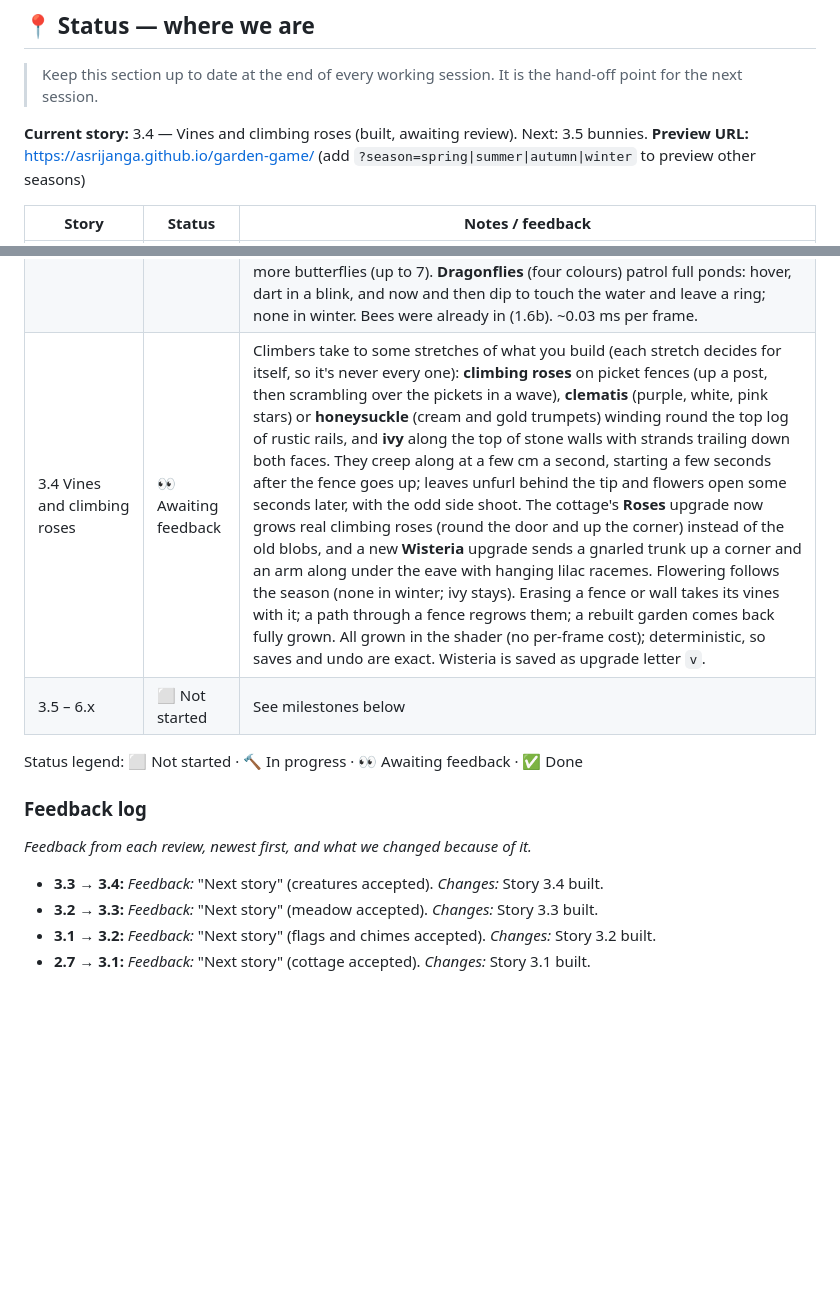
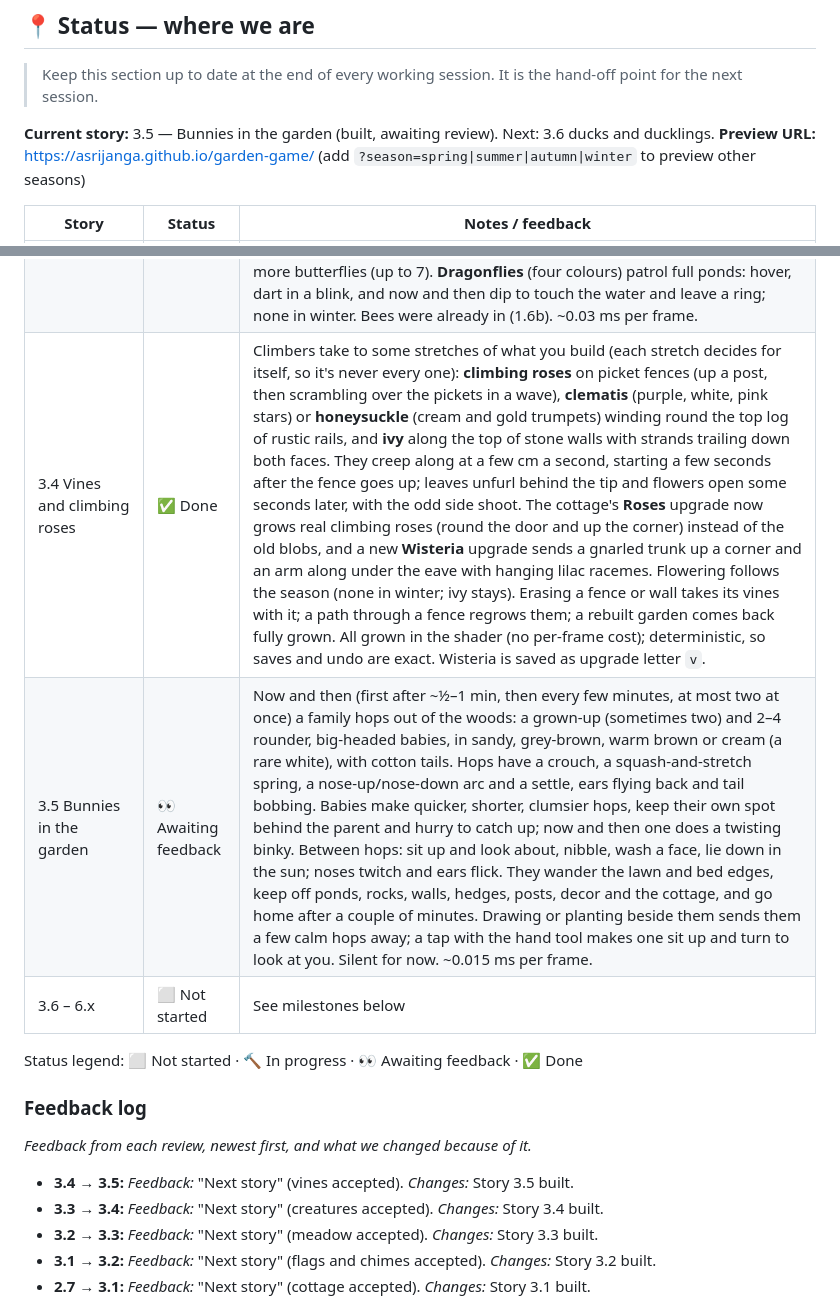
Before and after one commit to asrijanga/garden-game, a Markdown page: BACKLOG.md, 2 parts joined by grey strips. GitHub-like rendering; blank space fills up the shorter version.

Commit message:
Story 3.5: bunny families; mark 3.4 done
Co-Authored-By: Claude Opus 5.5 <noreply@anthropic.com>
Claude-Session: https://claude.ai/code/session_01QhhLRsY8D7cJa8AvB25awa

```diff
--- a/BACKLOG.md
+++ b/BACKLOG.md
@@ -10,7 +10,7 @@ This backlog breaks the vision into **small, demoable stories**. Each one ends w
 
 > Keep this section up to date at the end of every working session. It is the hand-off point for the next session.
 
-**Current story:** 3.4 — Vines and climbing roses (built, awaiting review). Next: 3.5 bunnies.
+**Current story:** 3.5 — Bunnies in the garden (built, awaiting review). Next: 3.6 ducks and ducklings.
 **Preview URL:** https://asrijanga.github.io/garden-game/ (add `?season=spring|summer|autumn|winter` to preview other seasons)
 
 | Story | Status | Notes / feedback |
@@ -35,14 +35,16 @@ This backlog breaks the vision into **small, demoable stories**. Each one ends w
 | 3.1 Flags and wind chimes | ✅ Done | Decor drawer gains **Flag** and **Wind chimes**; the cottage drawer gains a **Wind chimes** upgrade (hung from an iron bracket under the front eave). Flags: a white pole with a gold ball, flying a cloth pennant in soft two- and three-band colourways. Verlet cloth (13×7 particles, structural and shear links) pushed by the WindField at the pole: it streams and ripples in a gust, droops in the calm and lifts again, in the pole's own frame so it moves when carried or dropped. Chimes: five tubes round a wooden top and a clapper with a sail, each a damped pendulum swung by the local gusts (the sail catches most). When the clapper meets a tube, the tube rings (four inharmonic partials, pentatonic notes by length) and they bounce apart; quieter the further away you are; still and silent in a calm. Saved, undoable, erasable. (Drifting leaves and petals are left for later.) |
 | 3.2 Wildflowers reclaim empty grass | ✅ Done | The untended lawn slowly fills with seasonal wildflower drifts (~1,500 clumps, each drift one kind and colour: e.g. summer poppies, white daisies, cornflowers, cow parsley), spreading in slow waves over ~20 minutes of play. How far it has grown is remembered between visits (separately from the garden save, so it never affects undo or replay). Anything built (paths, beds, ponds, rocks, decor, fence posts, the cottage) keeps them back and they fade out quickly where you build; erase something and they grow back in. Ferns (arching fronds, tinted by season, swaying) and huddles of mushrooms grow just inside the forest edge; none in winter. Moss on stones was already covered by boulders (2.2) and pond-side rocks; path stones stay clean. ~0.04 ms per frame. |
 | 3.3 Creatures | ✅ Done | **Garden birds** (robin, blue tit, sparrow, goldfinch, blackbird) fly in from the woods on an arc, flare and land on fence posts, log rails, hedge tops, the cottage ridge, birdhouse roofs, lanterns and the gazebo's peak, or on the lawn where they hop and peck. Perched, they look round, hop round, ruffle their wings and chirp now and then (synthesised, louder and panned by where they sit). They move on after a while, and fly off at once if their perch is erased. More to sit on brings more birds (up to 6). **Butterflies** (cabbage white, brimstone, orange tip, common blue, red admiral, peacock, by season) flutter in a wandering, bobbing line between open blooms in beds and the wild meadow, and bask with wings slowly opening and closing; more flowers, more butterflies (up to 7). **Dragonflies** (four colours) patrol full ponds: hover, dart in a blink, and now and then dip to touch the water and leave a ring; none in winter. Bees were already in (1.6b). ~0.03 ms per frame. |
-| 3.4 Vines and climbing roses | 👀 Awaiting feedback | Climbers take to some stretches of what you build (each stretch decides for itself, so it's never every one): **climbing roses** on picket fences (up a post, then scrambling over the pickets in a wave), **clematis** (purple, white, pink stars) or **honeysuckle** (cream and gold trumpets) winding round the top log of rustic rails, and **ivy** along the top of stone walls with strands trailing down both faces. They creep along at a few cm a second, starting a few seconds after the fence goes up; leaves unfurl behind the tip and flowers open some seconds later, with the odd side shoot. The cottage's **Roses** upgrade now grows real climbing roses (round the door and up the corner) instead of the old blobs, and a new **Wisteria** upgrade sends a gnarled trunk up a corner and an arm along under the eave with hanging lilac racemes. Flowering follows the season (none in winter; ivy stays). Erasing a fence or wall takes its vines with it; a path through a fence regrows them; a rebuilt garden comes back fully grown. All grown in the shader (no per-frame cost); deterministic, so saves and undo are exact. Wisteria is saved as upgrade letter `v`. |
-| 3.5 – 6.x | ⬜ Not started | See milestones below |
+| 3.4 Vines and climbing roses | ✅ Done | Climbers take to some stretches of what you build (each stretch decides for itself, so it's never every one): **climbing roses** on picket fences (up a post, then scrambling over the pickets in a wave), **clematis** (purple, white, pink stars) or **honeysuckle** (cream and gold trumpets) winding round the top log of rustic rails, and **ivy** along the top of stone walls with strands trailing down both faces. They creep along at a few cm a second, starting a few seconds after the fence goes up; leaves unfurl behind the tip and flowers open some seconds later, with the odd side shoot. The cottage's **Roses** upgrade now grows real climbing roses (round the door and up the corner) instead of the old blobs, and a new **Wisteria** upgrade sends a gnarled trunk up a corner and an arm along under the eave with hanging lilac racemes. Flowering follows the season (none in winter; ivy stays). Erasing a fence or wall takes its vines with it; a path through a fence regrows them; a rebuilt garden comes back fully grown. All grown in the shader (no per-frame cost); deterministic, so saves and undo are exact. Wisteria is saved as upgrade letter `v`. |
+| 3.5 Bunnies in the garden | 👀 Awaiting feedback | Now and then (first after ~½–1 min, then every few minutes, at most two at once) a family hops out of the woods: a grown-up (sometimes two) and 2–4 rounder, big-headed babies, in sandy, grey-brown, warm brown or cream (a rare white), with cotton tails. Hops have a crouch, a squash-and-stretch spring, a nose-up/nose-down arc and a settle, ears flying back and tail bobbing. Babies make quicker, shorter, clumsier hops, keep their own spot behind the parent and hurry to catch up; now and then one does a twisting binky. Between hops: sit up and look about, nibble, wash a face, lie down in the sun; noses twitch and ears flick. They wander the lawn and bed edges, keep off ponds, rocks, walls, hedges, posts, decor and the cottage, and go home after a couple of minutes. Drawing or planting beside them sends them a few calm hops away; a tap with the hand tool makes one sit up and turn to look at you. Silent for now. ~0.015 ms per frame. |
+| 3.6 – 6.x | ⬜ Not started | See milestones below |
 
 Status legend: ⬜ Not started · 🔨 In progress · 👀 Awaiting feedback · ✅ Done
 
 ### Feedback log
 _Feedback from each review, newest first, and what we changed because of it._
 
+- **3.4 → 3.5:** *Feedback:* "Next story" (vines accepted). *Changes:* Story 3.5 built.
 - **3.3 → 3.4:** *Feedback:* "Next story" (creatures accepted). *Changes:* Story 3.4 built.
 - **3.2 → 3.3:** *Feedback:* "Next story" (meadow accepted). *Changes:* Story 3.3 built.
 - **3.1 → 3.2:** *Feedback:* "Next story" (flags and chimes accepted). *Changes:* Story 3.2 built.
```
